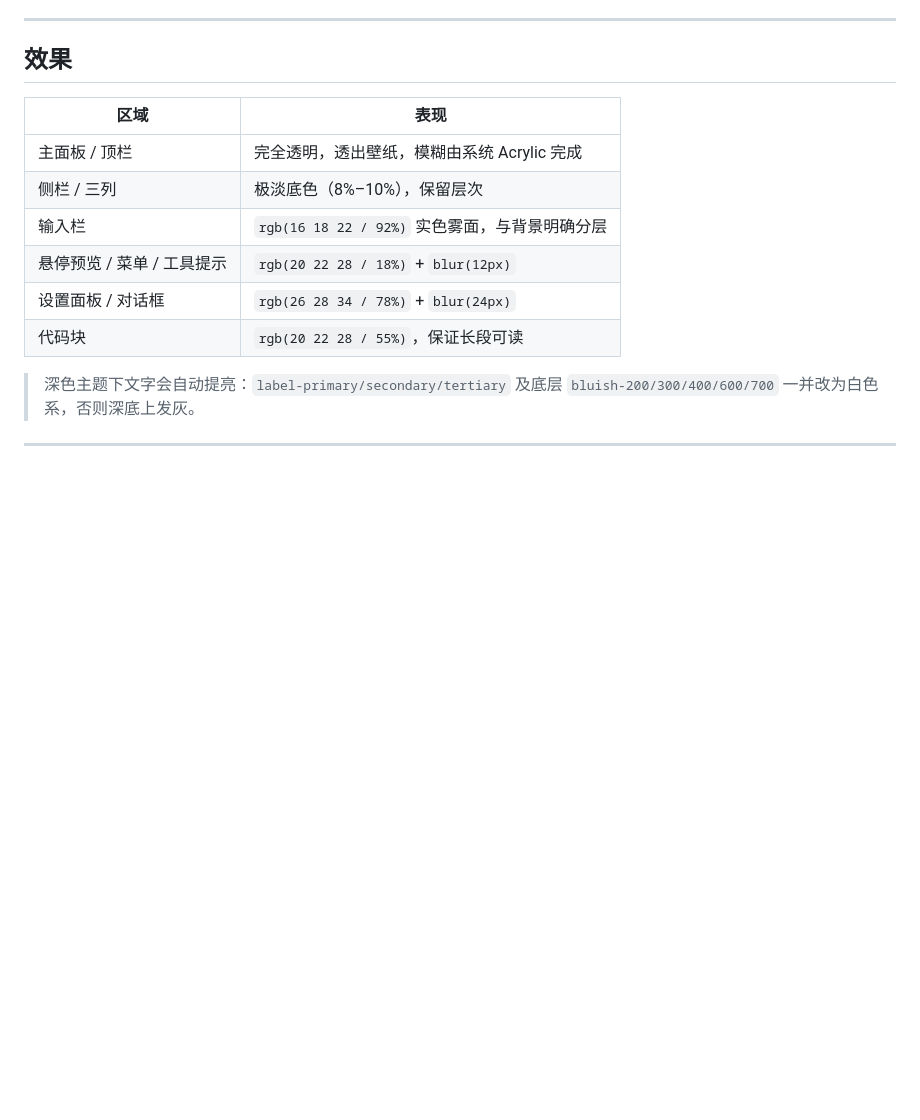
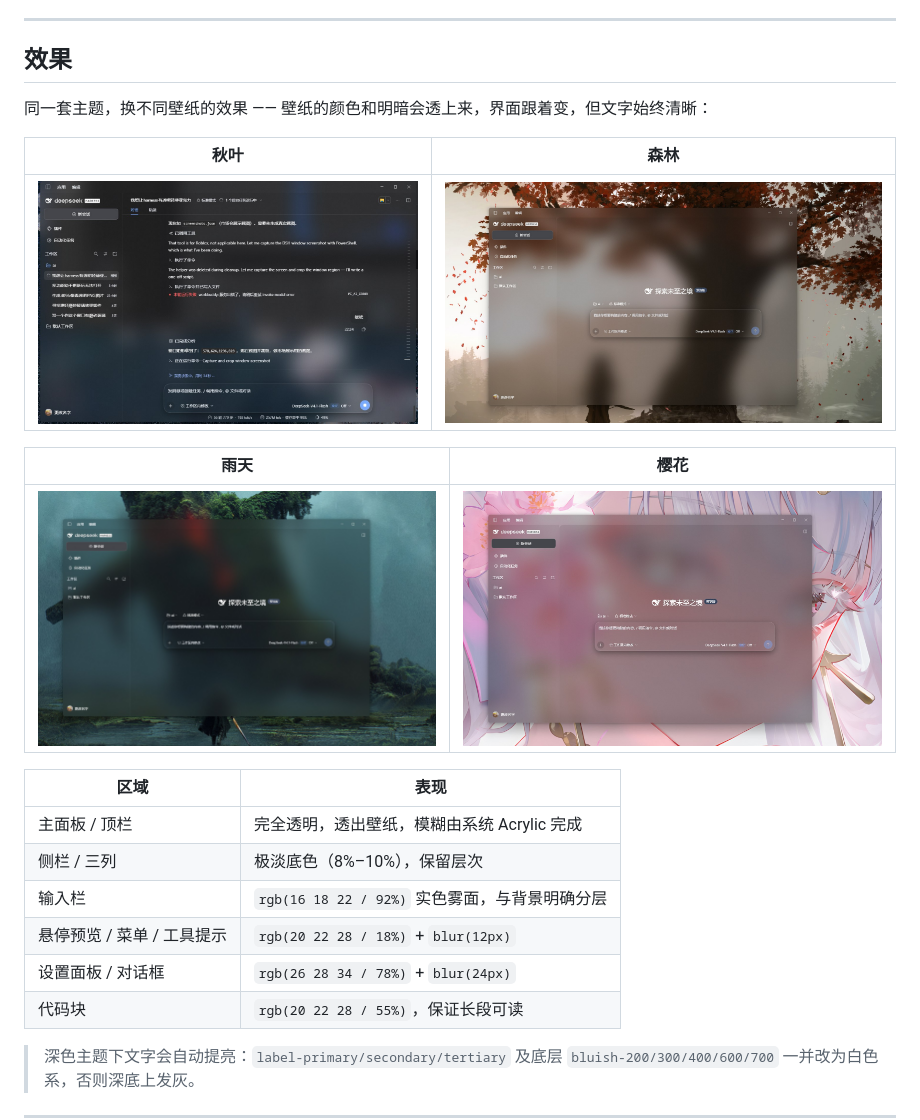
Before and after one commit to YSDLNGF/dsh-acrylic, a Markdown page: README.md, the part around the change. GitHub-like rendering; pictures changed too: assets/screenshot-forest.jpg (added), assets/screenshot-rain.jpg (added), assets/screenshot-sakura.jpg (added); blank space fills up the shorter version.

Commit message:
docs: add four theme screenshots; keep market entry template

```diff
--- a/README.md
+++ b/README.md
@@ -12,6 +12,16 @@
 ---
 
 ## 效果
+
+同一套主题，换不同壁纸的效果 —— 壁纸的颜色和明暗会透上来，界面跟着变，但文字始终清晰：
+
+| 秋叶 | 森林 |
+| --- | --- |
+| ![arnaut](assets/screenshot-autumn.jpg) | ![forest](assets/screenshot-forest.jpg) |
+
+| 雨天 | 樱花 |
+| --- | --- |
+| ![rain](assets/screenshot-rain.jpg) | ![sakura](assets/screenshot-sakura.jpg) |
 
 | 区域 | 表现 |
 | --- | --- |
```
Also changed, not shown: assets/screenshot-autumn.jpg (renamed from assets/screenshot-1.jpg), 3 other files.
